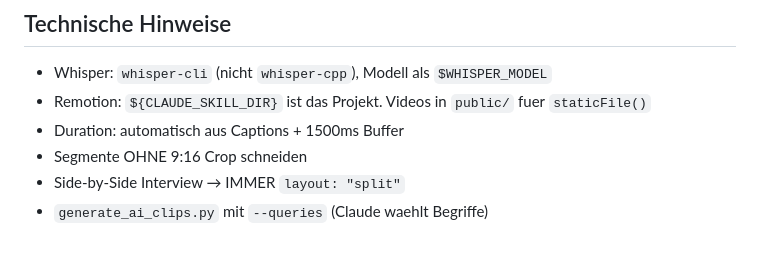
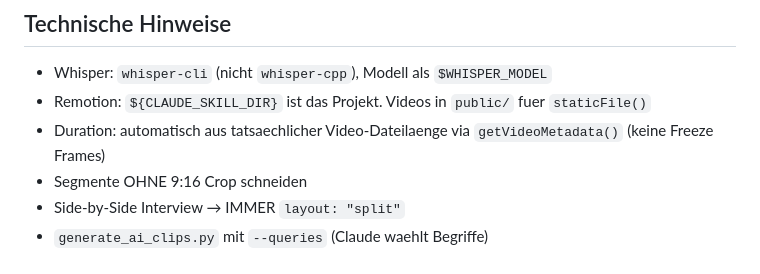
Before and after one commit to peterflowset/shorts-creator, a Markdown page: SKILL.md, the part around the change. Rendered like a GitHub page.

Commit message:
Update SKILL.md: duration now based on actual video length, not caption buffer
Co-Authored-By: Claude Opus 4.6 <noreply@anthropic.com>

```diff
--- a/SKILL.md
+++ b/SKILL.md
@@ -264,7 +264,7 @@ rclone copyto "data/renders/short_<N>_description.txt" "gdrive:Output-Shorts/${V
 
 - Whisper: `whisper-cli` (nicht `whisper-cpp`), Modell als `$WHISPER_MODEL`
 - Remotion: `${CLAUDE_SKILL_DIR}` ist das Projekt. Videos in `public/` fuer `staticFile()`
-- Duration: automatisch aus Captions + 1500ms Buffer
+- Duration: automatisch aus tatsaechlicher Video-Dateilaenge via `getVideoMetadata()` (keine Freeze Frames)
 - Segmente OHNE 9:16 Crop schneiden
 - Side-by-Side Interview → IMMER `layout: "split"`
 - `generate_ai_clips.py` mit `--queries` (Claude waehlt Begriffe)
```
